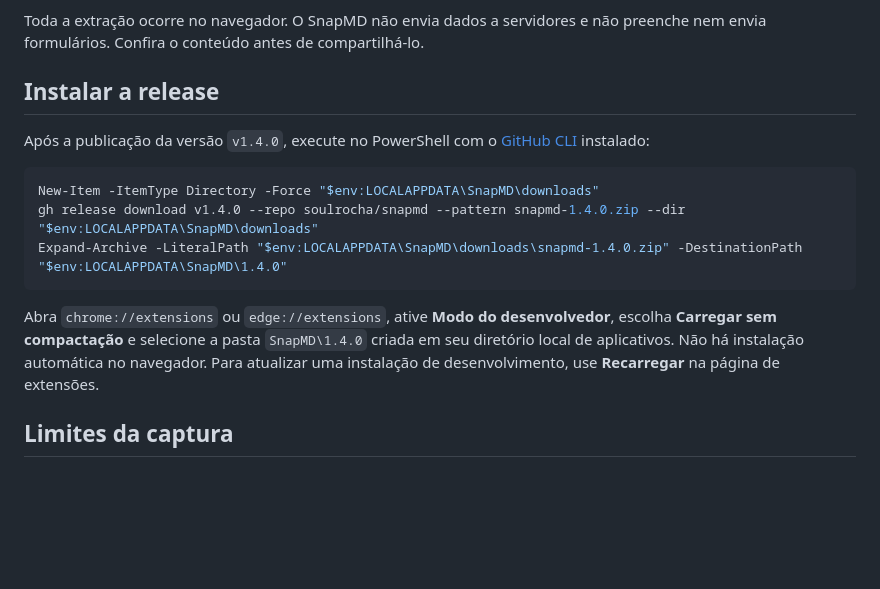
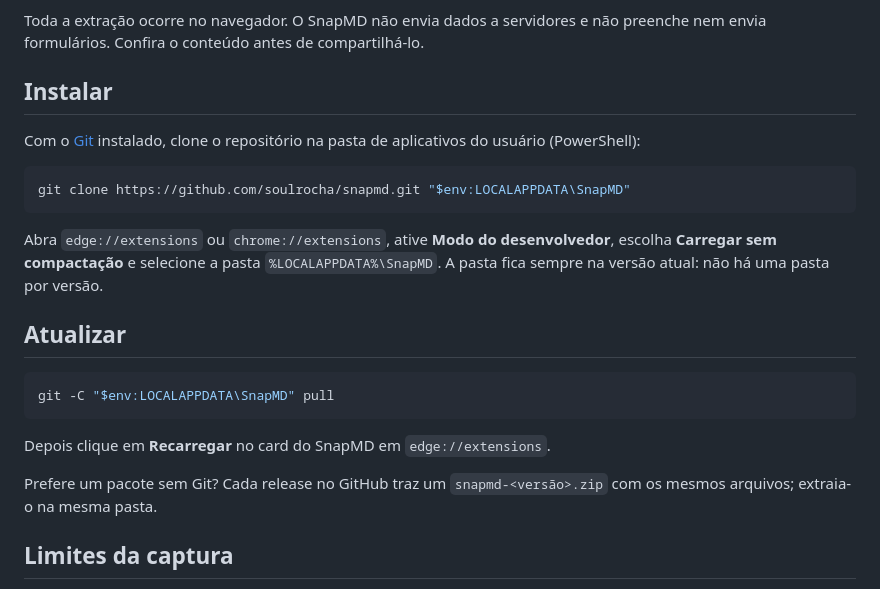
Before and after one commit to soulrocha/snapmd, a Markdown page: README.md, the part around the change. Rendered like a GitHub page; blank space fills up the shorter version.

Commit message:
docs: install from a git clone in %LOCALAPPDATA%\SnapMD and update with git pull

````diff
--- a/README.md
+++ b/README.md
@@ -14,17 +14,25 @@ Atalhos: `Ctrl+Enter` para copiar, `Ctrl+S` para baixar e `Esc` para fechar. O L
 
 Toda a extração ocorre no navegador. O SnapMD não envia dados a servidores e não preenche nem envia formulários. Confira o conteúdo antes de compartilhá-lo.
 
-## Instalar a release
+## Instalar
 
-Após a publicação da versão `v1.4.0`, execute no PowerShell com o [GitHub CLI](https://cli.github.com/) instalado:
+Com o [Git](https://git-scm.com/) instalado, clone o repositório na pasta de aplicativos do usuário (PowerShell):
 
 ```powershell
-New-Item -ItemType Directory -Force "$env:LOCALAPPDATA\SnapMD\downloads"
-gh release download v1.4.0 --repo soulrocha/snapmd --pattern snapmd-1.4.0.zip --dir "$env:LOCALAPPDATA\SnapMD\downloads"
-Expand-Archive -LiteralPath "$env:LOCALAPPDATA\SnapMD\downloads\snapmd-1.4.0.zip" -DestinationPath "$env:LOCALAPPDATA\SnapMD\1.4.0"
+git clone https://github.com/soulrocha/snapmd.git "$env:LOCALAPPDATA\SnapMD"
 ```
 
-Abra `chrome://extensions` ou `edge://extensions`, ative **Modo do desenvolvedor**, escolha **Carregar sem compactação** e selecione a pasta `SnapMD\1.4.0` criada em seu diretório local de aplicativos. Não há instalação automática no navegador. Para atualizar uma instalação de desenvolvimento, use **Recarregar** na página de extensões.
+Abra `edge://extensions` ou `chrome://extensions`, ative **Modo do desenvolvedor**, escolha **Carregar sem compactação** e selecione a pasta `%LOCALAPPDATA%\SnapMD`. A pasta fica sempre na versão atual: não há uma pasta por versão.
+
+## Atualizar
+
+```powershell
+git -C "$env:LOCALAPPDATA\SnapMD" pull
+```
+
+Depois clique em **Recarregar** no card do SnapMD em `edge://extensions`.
+
+Prefere um pacote sem Git? Cada release no GitHub traz um `snapmd-<versão>.zip` com os mesmos arquivos; extraia-o na mesma pasta.
 
 ## Limites da captura
 
````
